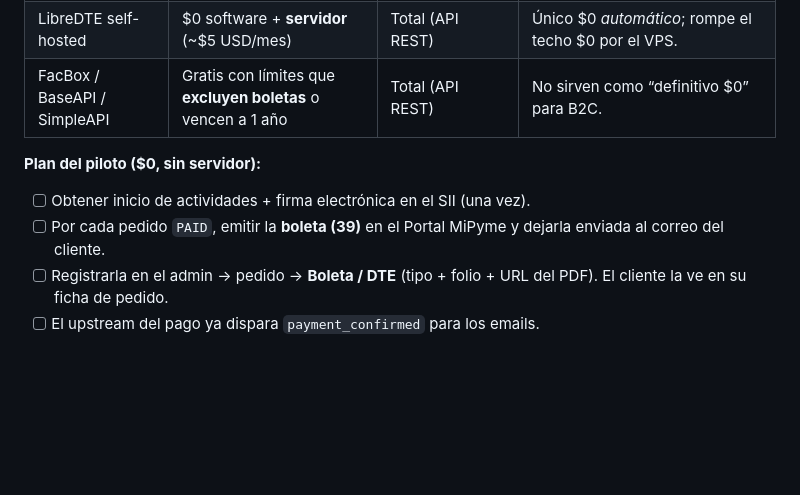
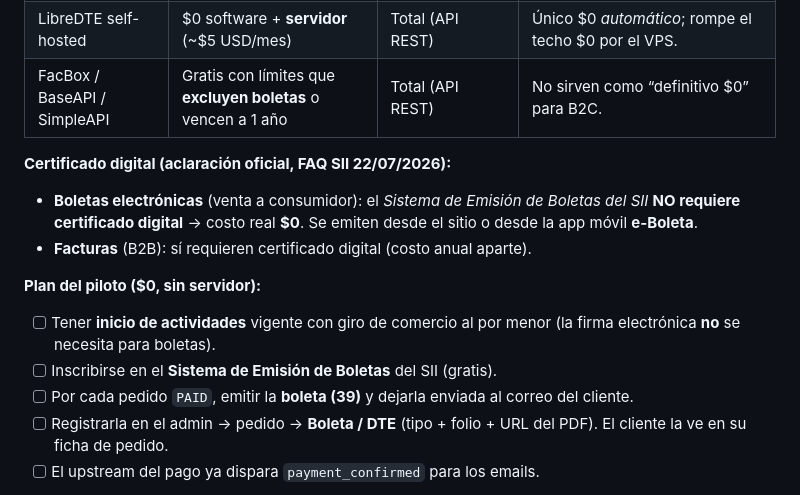
Before and after one commit to Brocoleo/Shoppy, a Markdown page: Shoppy/docs/GO-LIVE.md, the part around the change. Rendered like a GitHub page; blank space fills up the shorter version.

Commit message:
docs(go-live): boletas del SII no requieren certificado (aporta el $0 real)

```diff
--- a/Shoppy/docs/GO-LIVE.md
+++ b/Shoppy/docs/GO-LIVE.md
@@ -134,11 +134,20 @@ Opciones reales:
 | LibreDTE self-hosted | $0 software + **servidor** (~$5 USD/mes) | Total (API REST) | Único $0 *automático*; rompe el techo $0 por el VPS. |
 | FacBox / BaseAPI / SimpleAPI | Gratis con límites que **excluyen boletas** o vencen a 1 año | Total (API REST) | No sirven como “definitivo $0” para B2C. |
 
+**Certificado digital (aclaración oficial, FAQ SII 22/07/2026):**
+
+- **Boletas electrónicas** (venta a consumidor): el *Sistema de Emisión de
+  Boletas del SII* **NO requiere certificado digital** → costo real **$0**.
+  Se emiten desde el sitio o desde la app móvil **e-Boleta**.
+- **Facturas** (B2B): sí requieren certificado digital (costo anual aparte).
+
 **Plan del piloto ($0, sin servidor):**
 
-- [ ] Obtener inicio de actividades + firma electrónica en el SII (una vez).
-- [ ] Por cada pedido `PAID`, emitir la **boleta (39)** en el Portal MiPyme y
-      dejarla enviada al correo del cliente.
+- [ ] Tener **inicio de actividades** vigente con giro de comercio al por menor
+      (la firma electrónica **no** se necesita para boletas).
+- [ ] Inscribirse en el **Sistema de Emisión de Boletas** del SII (gratis).
+- [ ] Por cada pedido `PAID`, emitir la **boleta (39)** y dejarla enviada al
+      correo del cliente.
 - [ ] Registrarla en el admin → pedido → **Boleta / DTE** (tipo + folio + URL
       del PDF). El cliente la ve en su ficha de pedido.
 - [ ] El upstream del pago ya dispara `payment_confirmed` para los emails.
```
